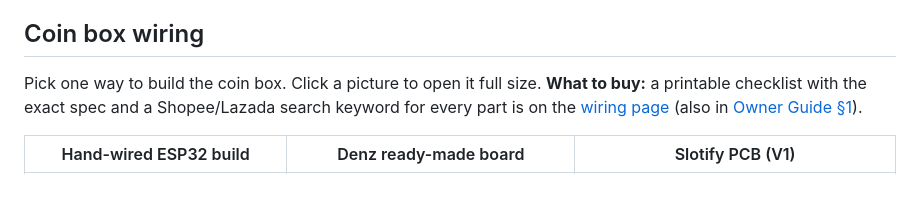
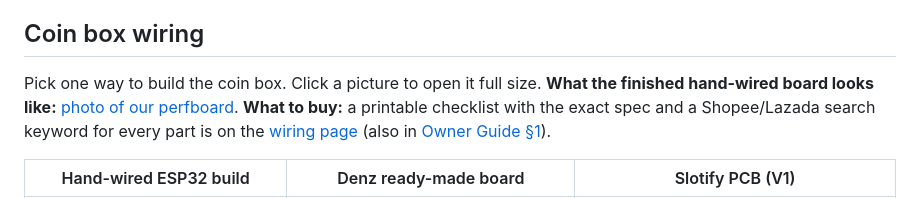
Before and after one commit to rjcantare/Slotify, a Markdown page: README.md, the part around the change. Drawn GitHub-style.

```diff
--- a/README.md
+++ b/README.md
@@ -40,6 +40,7 @@ If you run it on one of the untested setups, please send a
 ## Coin box wiring
 
 Pick one way to build the coin box. Click a picture to open it full size.
+**What the finished hand-wired board looks like:** [photo of our perfboard](docs/images/finished-perfboard.jpg).
 **What to buy:** a printable checklist with the exact spec and a Shopee/Lazada search keyword for every part is on the [wiring page](https://rjcantare.github.io/Slotify/wiring.html#shopping) (also in [Owner Guide §1](docs/OWNER-GUIDE.md#1-parts-list)).
 
 | Hand-wired ESP32 build | Denz ready-made board | Slotify PCB (V1) |
```
Also changed, not shown: docs/OWNER-GUIDE.md (+6 -0 lines), docs/hardware/perfboard-build-task.md (+4 -0 lines), docs/images/finished-perfboard.jpg (added), 1 other file.
